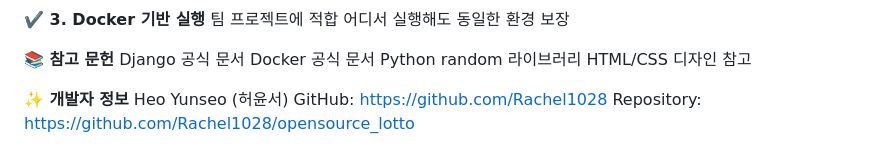
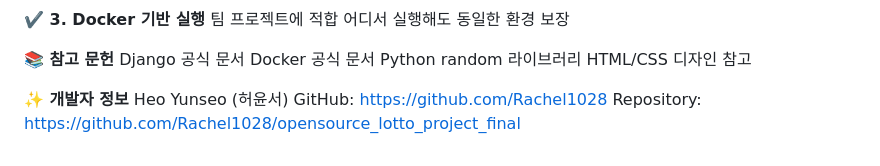
Before and after one commit to Rachel1028/opensource_lotto_project_final, a Markdown page: README.md, the part around the change. Rendered like a GitHub page.

```diff
--- a/README.md
+++ b/README.md
@@ -115,4 +115,4 @@ HTML/CSS 디자인 참고
 **✨ 개발자 정보**
 Heo Yunseo (허윤서)
 GitHub: https://github.com/Rachel1028
-Repository: https://github.com/Rachel1028/opensource_lotto
+Repository: https://github.com/Rachel1028/opensource_lotto_project_final
```
